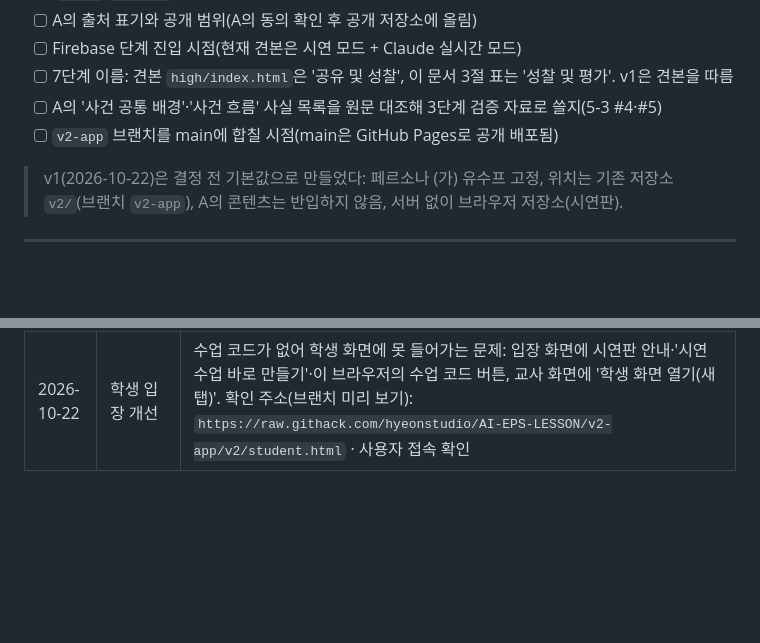
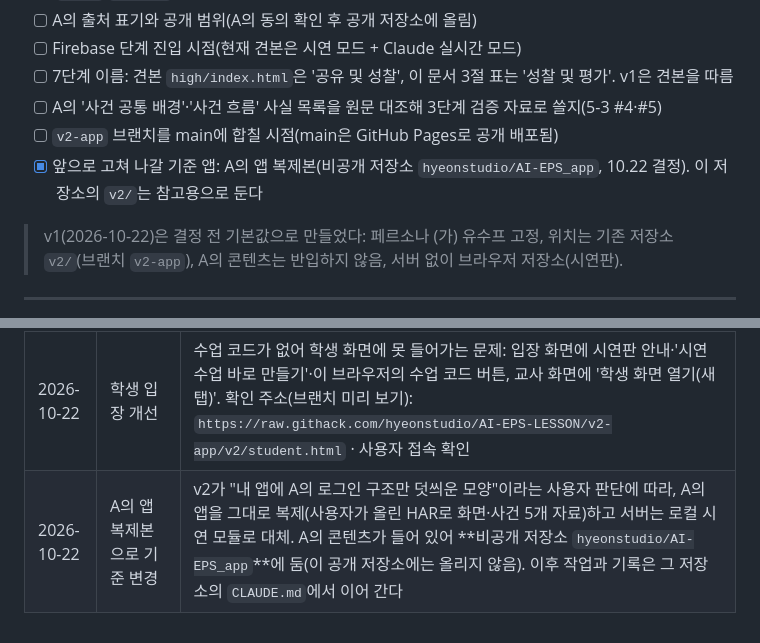
Before and after one commit to hyeonstudio/AI-EPS-LESSON, a Markdown page: CLAUDE.md, 2 parts joined by grey strips. Rendered like a GitHub page; blank space fills up the shorter version.

Commit message:
작업기록: 기준 앱을 비공개 저장소의 A의 앱 복제본으로 변경
Co-Authored-By: Claude Opus 5.5 <noreply@anthropic.com>
Claude-Session: https://claude.ai/code/session_016V8SV1zWQRnUQ5e7sff3EB

```diff
--- a/CLAUDE.md
+++ b/CLAUDE.md
@@ -136,6 +136,7 @@ A의 앱이 1~3과 어긋나면 A의 것을 고친다. 어긋남을 발견하면
 - [ ] 7단계 이름: 견본 `high/index.html`은 '공유 및 성찰', 이 문서 3절 표는 '성찰 및 평가'. v1은 견본을 따름
 - [ ] A의 '사건 공통 배경'·'사건 흐름' 사실 목록을 원문 대조해 3단계 검증 자료로 쓸지(5-3 #4·#5)
 - [ ] `v2-app` 브랜치를 main에 합칠 시점(main은 GitHub Pages로 공개 배포됨)
+- [x] 앞으로 고쳐 나갈 기준 앱: A의 앱 복제본(비공개 저장소 `hyeonstudio/AI-EPS_app`, 10.22 결정). 이 저장소의 `v2/`는 참고용으로 둔다
 
 > v1(2026-10-22)은 결정 전 기본값으로 만들었다: 페르소나 (가) 유수프 고정, 위치는 기존 저장소 `v2/`(브랜치 `v2-app`), A의 콘텐츠는 반입하지 않음, 서버 없이 브라우저 저장소(시연판).
 
@@ -163,3 +164,4 @@ A의 앱이 1~3과 어긋나면 A의 것을 고친다. 어긋남을 발견하면
 | 2026-10-22 | 인계 문서 작성 | 본 문서. A의 앱 구조 분해 완료 상태에서 시작 |
 | 2026-10-22 | v2 첫 번째 판(`v2/`, 브랜치 `v2-app`) | 교사용·학생용 분리, 수업 코드·QR 입장, 모둠 문서 실시간 공유(같은 브라우저 탭끼리), 1~7단계를 견본대로 구현. 콘텐츠는 견본 상수를 실행해 `v2/data/high-refugee.json`으로 뽑음(원문 그대로). 5-3·5-4 채움. Playwright로 교사 1 + 학생 2(같은 모둠) 1~7단계 통과 점검 37항목 통과: 봉인 전 AI 잠김(1·3·4·5단계), 교사 AI 열기, 1차 대화 4분, 다른 기기 동기화, 기사 공개, Red 의심·붙여넣기 알림, 시나리오 시점 표시 없음, '예상하지 못한 문제', 6단계 교사 확인, 수업 닫기, 휴대폰 폭 |
 | 2026-10-22 | 학생 입장 개선 | 수업 코드가 없어 학생 화면에 못 들어가는 문제: 입장 화면에 시연판 안내·'시연 수업 바로 만들기'·이 브라우저의 수업 코드 버튼, 교사 화면에 '학생 화면 열기(새 탭)'. 확인 주소(브랜치 미리 보기): `https://raw.githack.com/hyeonstudio/AI-EPS-LESSON/v2-app/v2/student.html` · 사용자 접속 확인 |
+| 2026-10-22 | A의 앱 복제본으로 기준 변경 | v2가 "내 앱에 A의 로그인 구조만 덧씌운 모양"이라는 사용자 판단에 따라, A의 앱을 그대로 복제(사용자가 올린 HAR로 화면·사건 5개 자료)하고 서버는 로컬 시연 모듈로 대체. A의 콘텐츠가 들어 있어 **비공개 저장소 `hyeonstudio/AI-EPS_app`**에 둠(이 공개 저장소에는 올리지 않음). 이후 작업과 기록은 그 저장소의 `CLAUDE.md`에서 이어 간다 |
```
